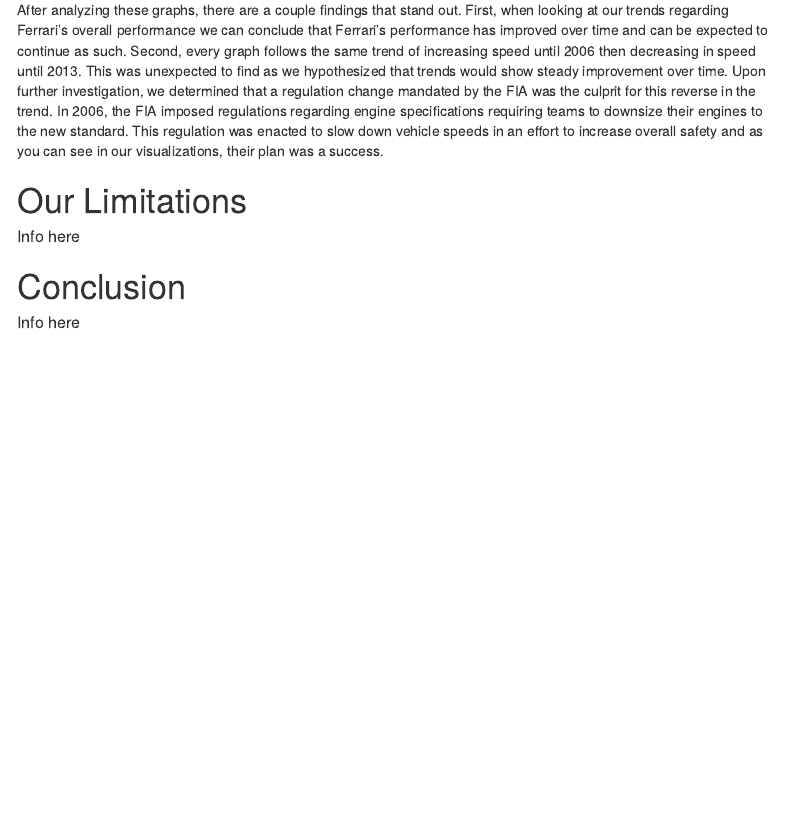
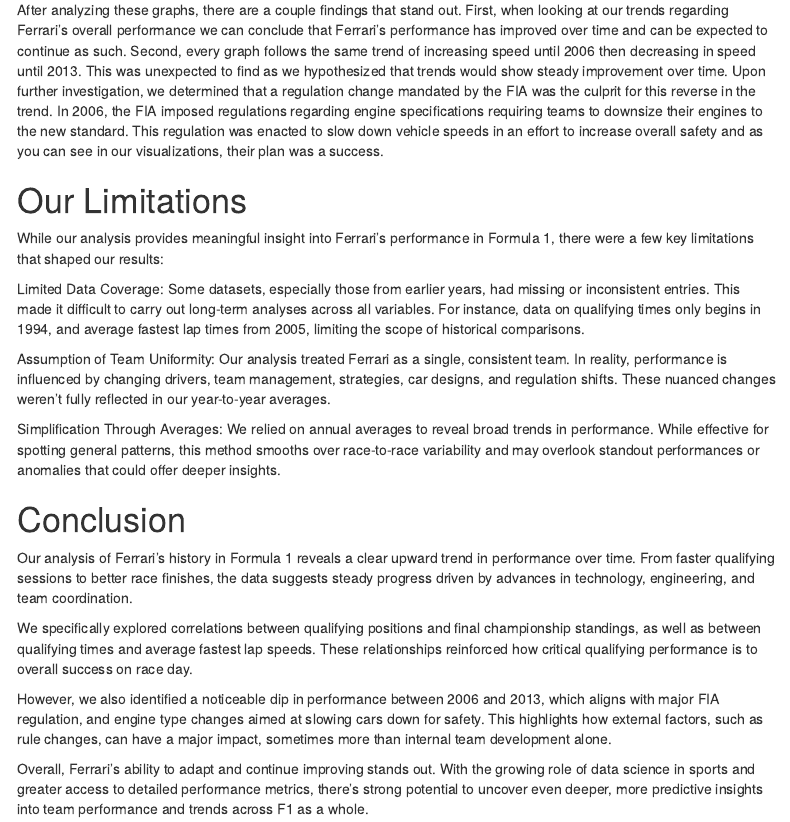
Before and after one commit to FatimaTanvir/F1_data_analysis, an R Markdown document (F1-Final-Project-Report.Rmd): the page in a window 1100 px wide, from 9750 px down. Rendered offline with R 4.5, knitr and Pandoc, with nearby package versions; some code elsewhere in the file could not run offline; menus at the side of the page are left out.

Commit message:
Added Limitations and the Conclusion

```diff
--- a/F1-Final-Project-Report.Rmd
+++ b/F1-Final-Project-Report.Rmd
@@ -566,8 +566,21 @@
 
 # Our Limitations
 
-##### Info here
+While our analysis provides meaningful insight into Ferrari’s performance in Formula 1, there were a few key limitations that shaped our results:
+
+Limited Data Coverage: Some datasets, especially those from earlier years, had missing or inconsistent entries. This made it difficult to carry out long-term analyses across all variables. For instance, data on qualifying times only begins in 1994, and average fastest lap times from 2005, limiting the scope of historical comparisons.
+
+Assumption of Team Uniformity: Our analysis treated Ferrari as a single, consistent team. In reality, performance is influenced by changing drivers, team management, strategies, car designs, and regulation shifts. These nuanced changes weren’t fully reflected in our year-to-year averages.
+
+Simplification Through Averages: We relied on annual averages to reveal broad trends in performance. While effective for spotting general patterns, this method smooths over race-to-race variability and may overlook standout performances or anomalies that could offer deeper insights.
+
 
 # Conclusion
 
-##### Info here
+Our analysis of Ferrari’s history in Formula 1 reveals a clear upward trend in performance over time. From faster qualifying sessions to better race finishes, the data suggests steady progress driven by advances in technology, engineering, and team coordination.
+
+We specifically explored correlations between qualifying positions and final championship standings, as well as between qualifying times and average fastest lap speeds. These relationships reinforced how critical qualifying performance is to overall success on race day.
+
+However, we also identified a noticeable dip in performance between 2006 and 2013, which aligns with major FIA regulation, and engine type changes aimed at slowing cars down for safety. This highlights how external factors, such as rule changes, can have a major impact, sometimes more than internal team development alone.
+
+Overall, Ferrari’s ability to adapt and continue improving stands out. With the growing role of data science in sports and greater access to detailed performance metrics, there's strong potential to uncover even deeper, more predictive insights into team performance and trends across F1 as a whole.
```
Also changed, not shown: F1-Final-Project-Report.html.
